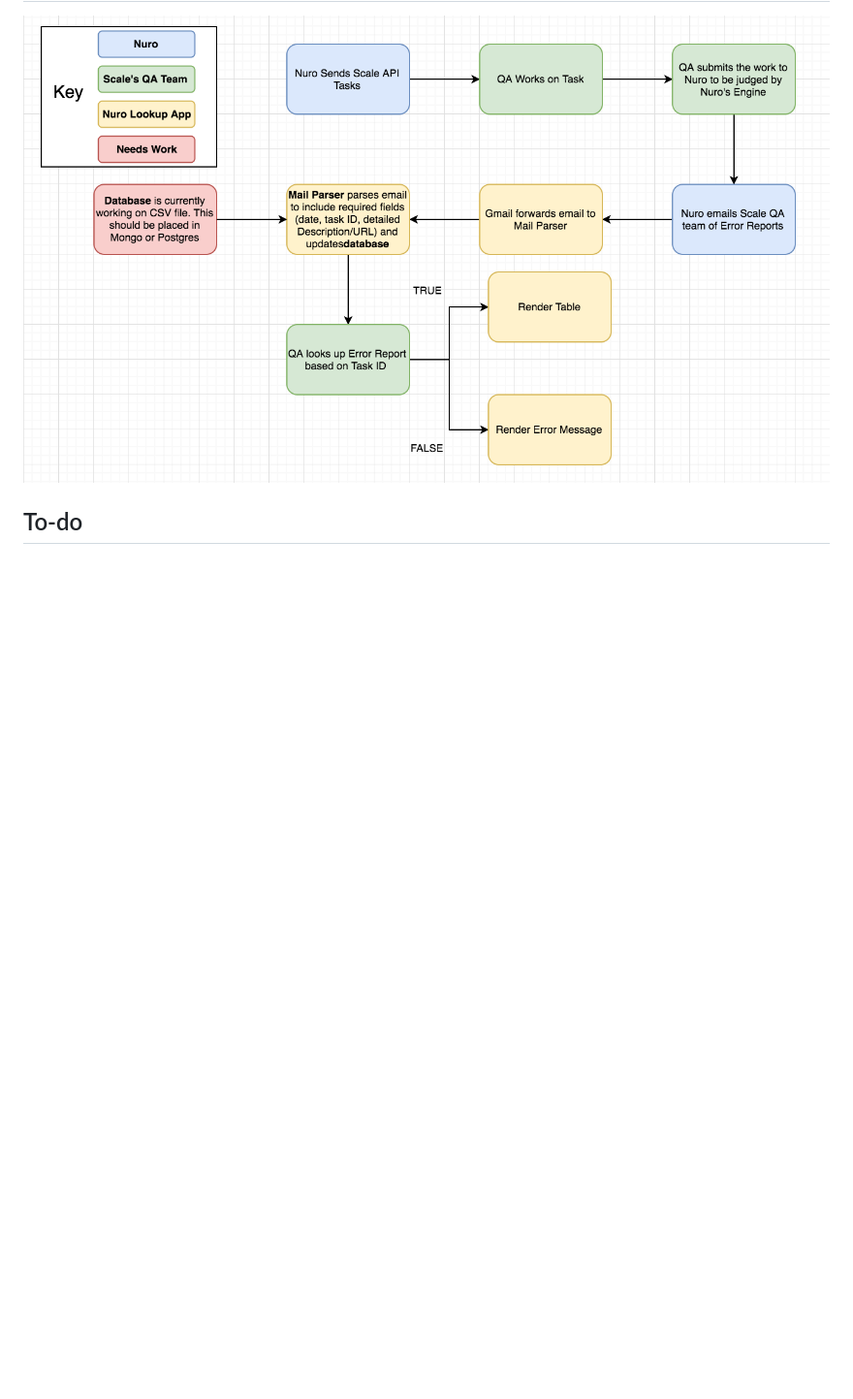
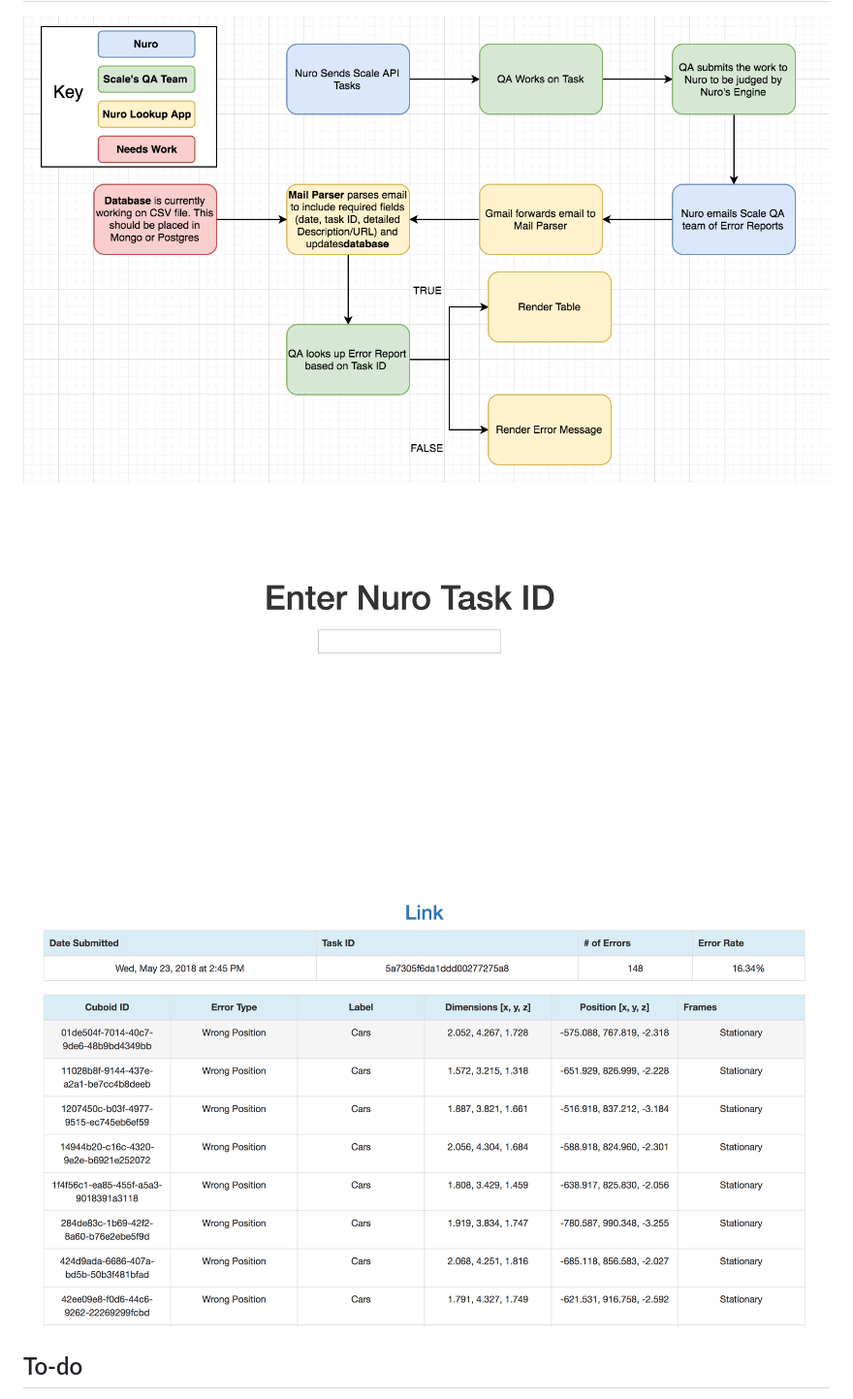
Before and after one commit to benbatscale/nuro-lookup, a Markdown page: README.md, the part around the change. Shown: that part at 97% size. Drawn GitHub-style; pictures changed too: diagrams/Homepage.png (added), diagrams/TableExample.png (added); blank space fills up the shorter version.

Commit message:
added more diagrams

```diff
--- a/README.md
+++ b/README.md
@@ -14,6 +14,8 @@ Go to https://nuro-tasks.herokuapp.com to test the live/production version
 ## Diagrams
 
 ![Process](/diagrams/Process.png)
+![Homepage](/diagrams/Homepage.png)
+![Table Example](/diagrams/TableExample.png)
 
 ## To-do
 [ ] Everytime an email comes in from Nuro [QA Report], automatically update database onto production site
```
